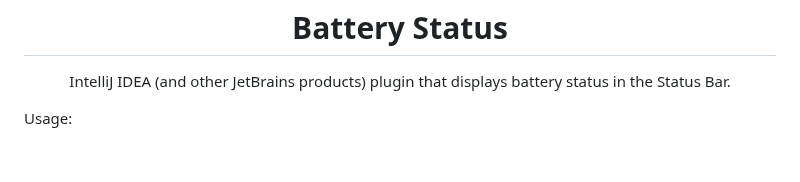
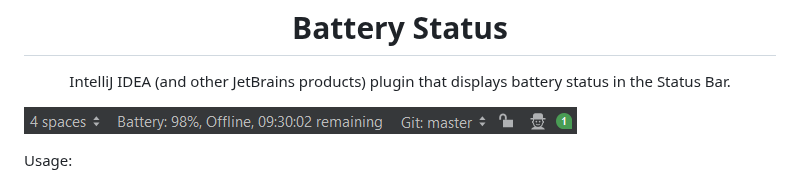
Before and after one commit to jonathanlermitage/intellij-battery-status-plugin, a Markdown page: README.md, the part around the change. Drawn GitHub-style; pictures changed too: screenshot.png (added); blank space fills up the shorter version.

Commit message:
add screenshot

```diff
--- a/README.md
+++ b/README.md
@@ -5,6 +5,8 @@
 <p align="center">
     IntelliJ IDEA (and other JetBrains products) plugin that displays battery status in the Status Bar.
 </p>
+
+![Screenshot](screenshot.png)
 
 Usage:
 
```
Also changed, not shown: 1 other file.
